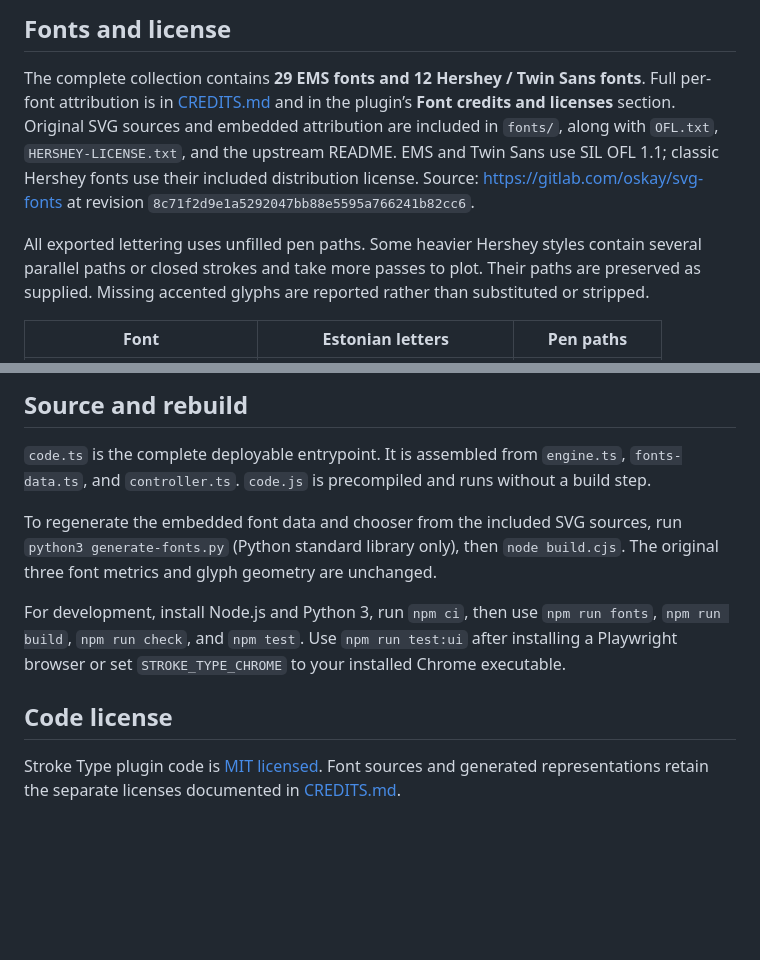
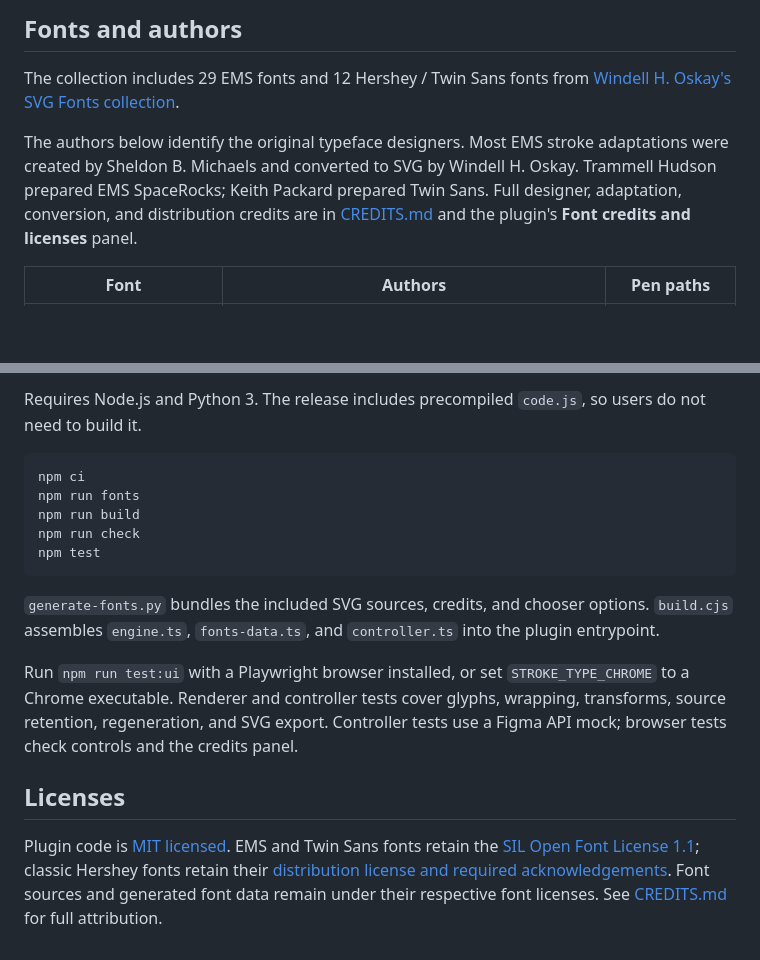
Before and after one commit to ta-lind/stroke-type, a Markdown page: README.md, 2 parts joined by grey strips. Drawn GitHub-style; blank space fills up the shorter version.

````diff
--- a/README.md
+++ b/README.md
@@ -51,9 +43,9 @@ Existing styling is retained on the source layer. Generated text uses the chosen
 
-## Fonts and license
+## Fonts and authors
 
-The complete collection contains **29 EMS fonts and 12 Hershey / Twin Sans fonts**. Full per-font attribution is in [CREDITS.md](CREDITS.md) and in the plugin’s **Font credits and licenses** section. Original SVG sources and embedded attribution are included in `fonts/`, along with `OFL.txt`, `HERSHEY-LICENSE.txt`, and the upstream README. EMS and Twin Sans use SIL OFL 1.1; classic Hershey fonts use their included distribution license. Source: https://gitlab.com/oskay/svg-fonts at revision `8c71f2d9e1a5292047bb88e5595a766241b82cc6`.
+The collection includes 29 EMS fonts and 12 Hershey / Twin Sans fonts from [Windell H. Oskay's SVG Fonts collection](https://gitlab.com/oskay/svg-fonts).
 
-All exported lettering uses unfilled pen paths. Some heavier Hershey styles contain several parallel paths or closed strokes and take more passes to plot. Their paths are preserved as supplied. Missing accented glyphs are reported rather than substituted or stripped.
+The authors below identify the original typeface designers. Most EMS stroke adaptations were created by Sheldon B. Michaels and converted to SVG by Windell H. Oskay. Trammell Hudson prepared EMS SpaceRocks; Keith Packard prepared Twin Sans. Full designer, adaptation, conversion, and distribution credits are in [CREDITS.md](CREDITS.md) and the plugin's **Font credits and licenses** panel.
 
-| Font | Estonian letters | Pen paths |
+| Font | Authors | Pen paths |
 | --- | --- | --- |
@@ -105,12 +97,18 @@ The plugin passed strict TypeScript checking, 225 renderer and controller tests
 
-## Source and rebuild
+Requires Node.js and Python 3. The release includes precompiled `code.js`, so users do not need to build it.
 
-`code.ts` is the complete deployable entrypoint. It is assembled from `engine.ts`, `fonts-data.ts`, and `controller.ts`. `code.js` is precompiled and runs without a build step.
+```sh
+npm ci
+npm run fonts
+npm run build
+npm run check
+npm test
+```
 
-To regenerate the embedded font data and chooser from the included SVG sources, run `python3 generate-fonts.py` (Python standard library only), then `node build.cjs`. The original three font metrics and glyph geometry are unchanged.
+`generate-fonts.py` bundles the included SVG sources, credits, and chooser options. `build.cjs` assembles `engine.ts`, `fonts-data.ts`, and `controller.ts` into the plugin entrypoint.
 
-For development, install Node.js and Python 3, run `npm ci`, then use `npm run fonts`, `npm run build`, `npm run check`, and `npm test`. Use `npm run test:ui` after installing a Playwright browser or set `STROKE_TYPE_CHROME` to your installed Chrome executable.
+Run `npm run test:ui` with a Playwright browser installed, or set `STROKE_TYPE_CHROME` to a Chrome executable. Renderer and controller tests cover glyphs, wrapping, transforms, source retention, regeneration, and SVG export. Controller tests use a Figma API mock; browser tests check controls and the credits panel.
 
-## Code license
+## Licenses
 
-Stroke Type plugin code is [MIT licensed](LICENSE). Font sources and generated representations retain the separate licenses documented in [CREDITS.md](CREDITS.md).
+Plugin code is [MIT licensed](LICENSE). EMS and Twin Sans fonts retain the [SIL Open Font License 1.1](fonts/OFL.txt); classic Hershey fonts retain their [distribution license and required acknowledgements](fonts/HERSHEY-LICENSE.txt). Font sources and generated font data remain under their respective font licenses. See [CREDITS.md](CREDITS.md) for full attribution.
````
Also changed, not shown: other parts of README.md (+66 -74 lines).
